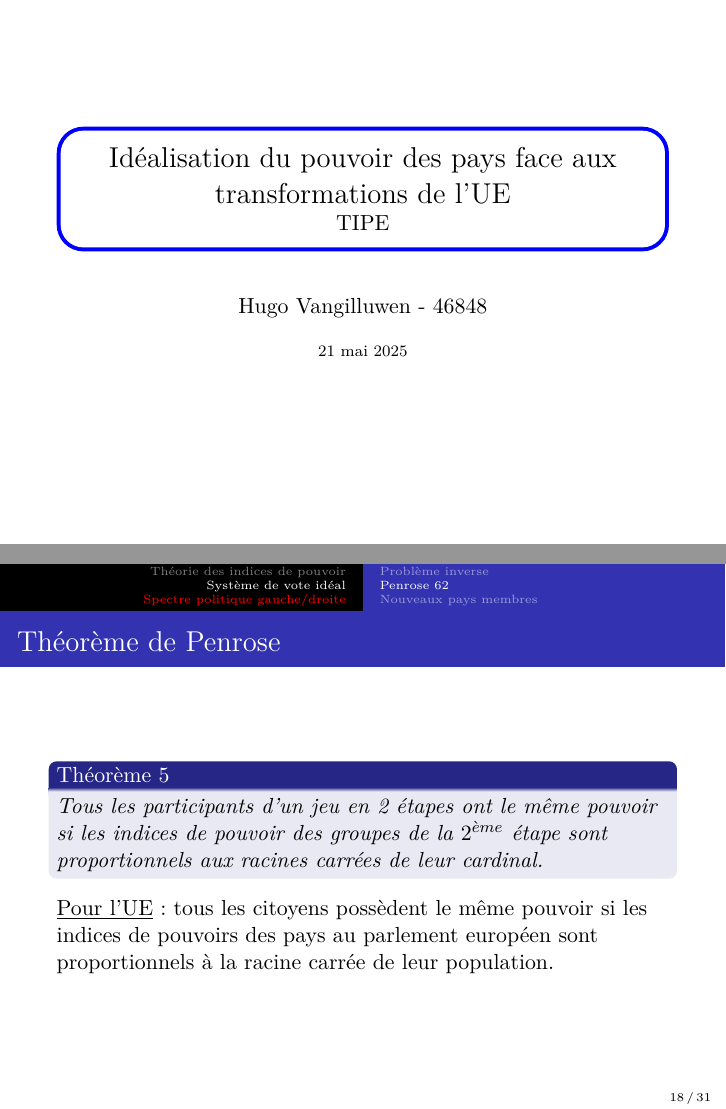
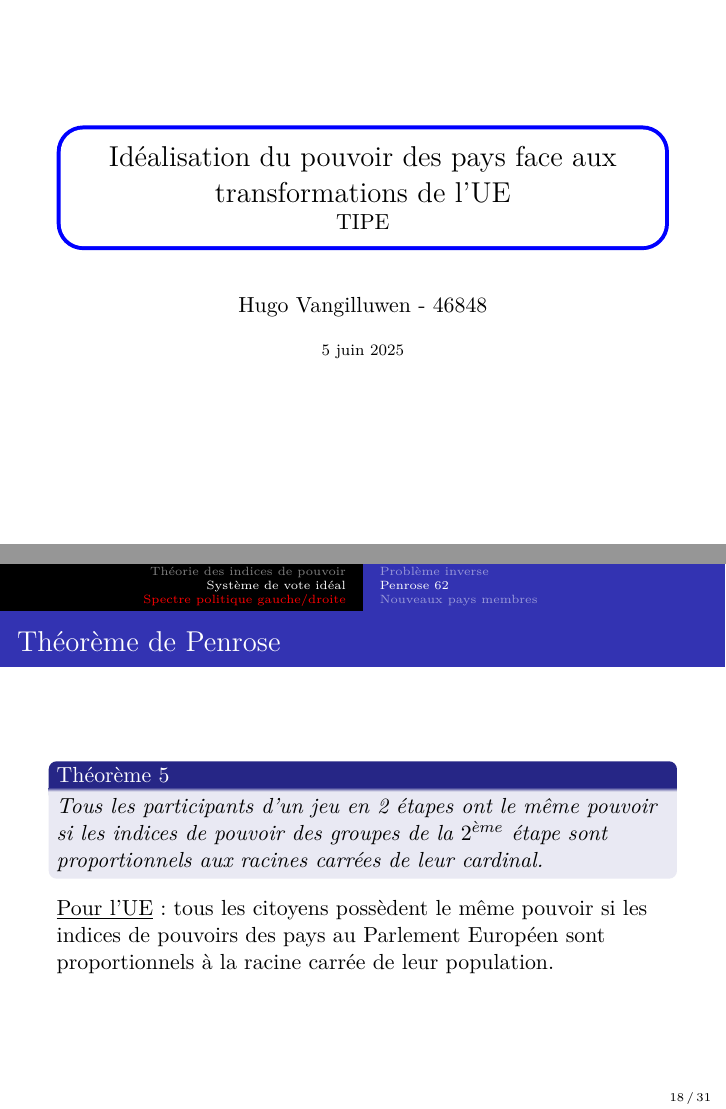
Before and after one commit to Hugo-Vangilluwen/TIPE-Pouvoir, LaTeX slides (présentation/présentation.tex): pages 1 and 30 of 46, joined at a grey line. The pictures show the PDF file présentation/présentation.pdf that the author committed with the source.

Commit message:
Correction petites erreurs

```diff
--- a/présentation/présentation.tex
+++ b/présentation/présentation.tex
@@ -387,7 +387,7 @@
 		\end{theorem}
 		\uncover<2>{
 			\medbreak
-			\underline{Pour l’UE} : tous les citoyens possèdent le même pouvoir si les indices de pouvoirs des pays au parlement européen sont proportionnels à la racine carrée de leur population.
+			\underline{Pour l’UE} : tous les citoyens possèdent le même pouvoir si les indices de pouvoirs des pays au Parlement Européen sont proportionnels à la racine carrée de leur population.
 		}
 	\end{frame}
 
```
Also changed, not shown: présentation/présentation.pdf, 1 other file.
